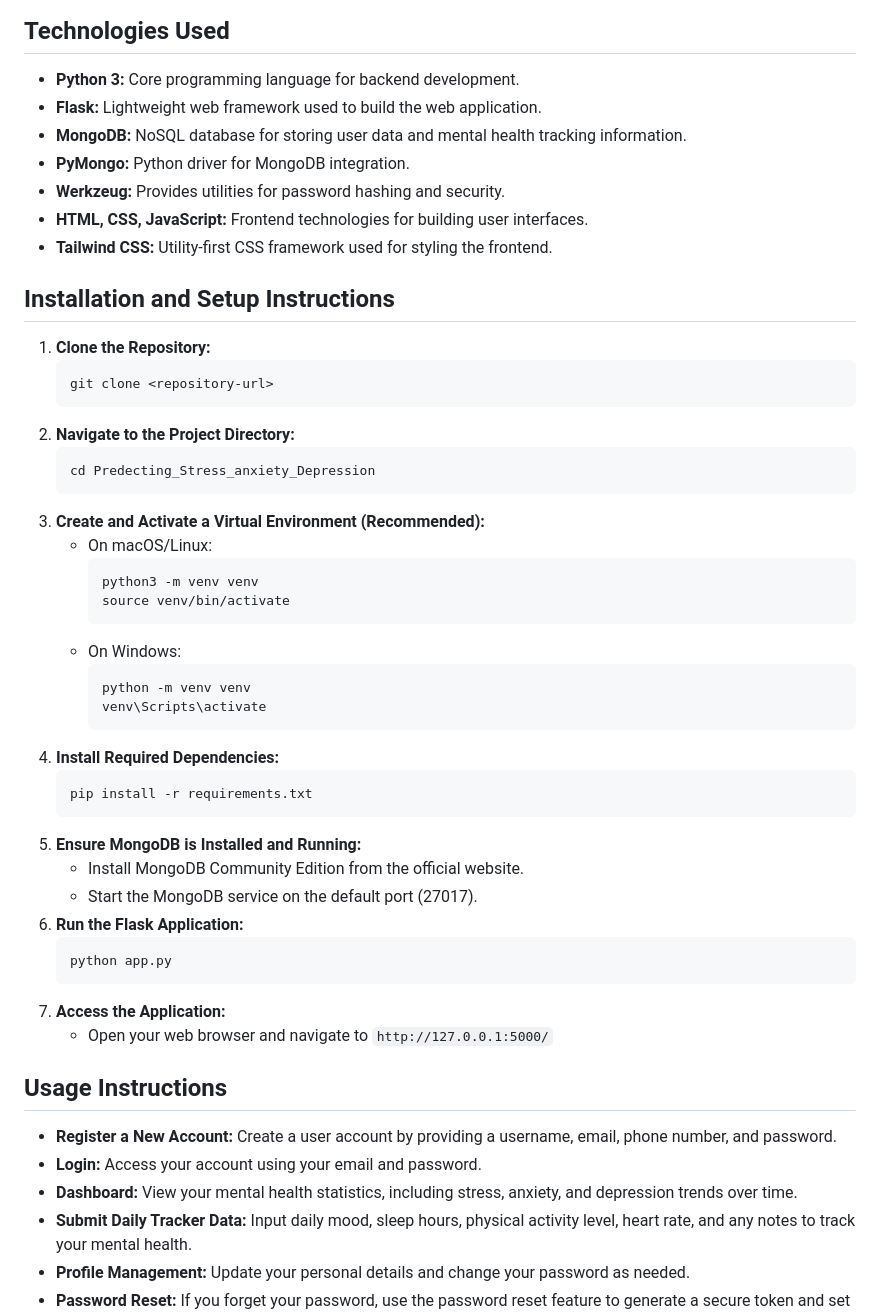
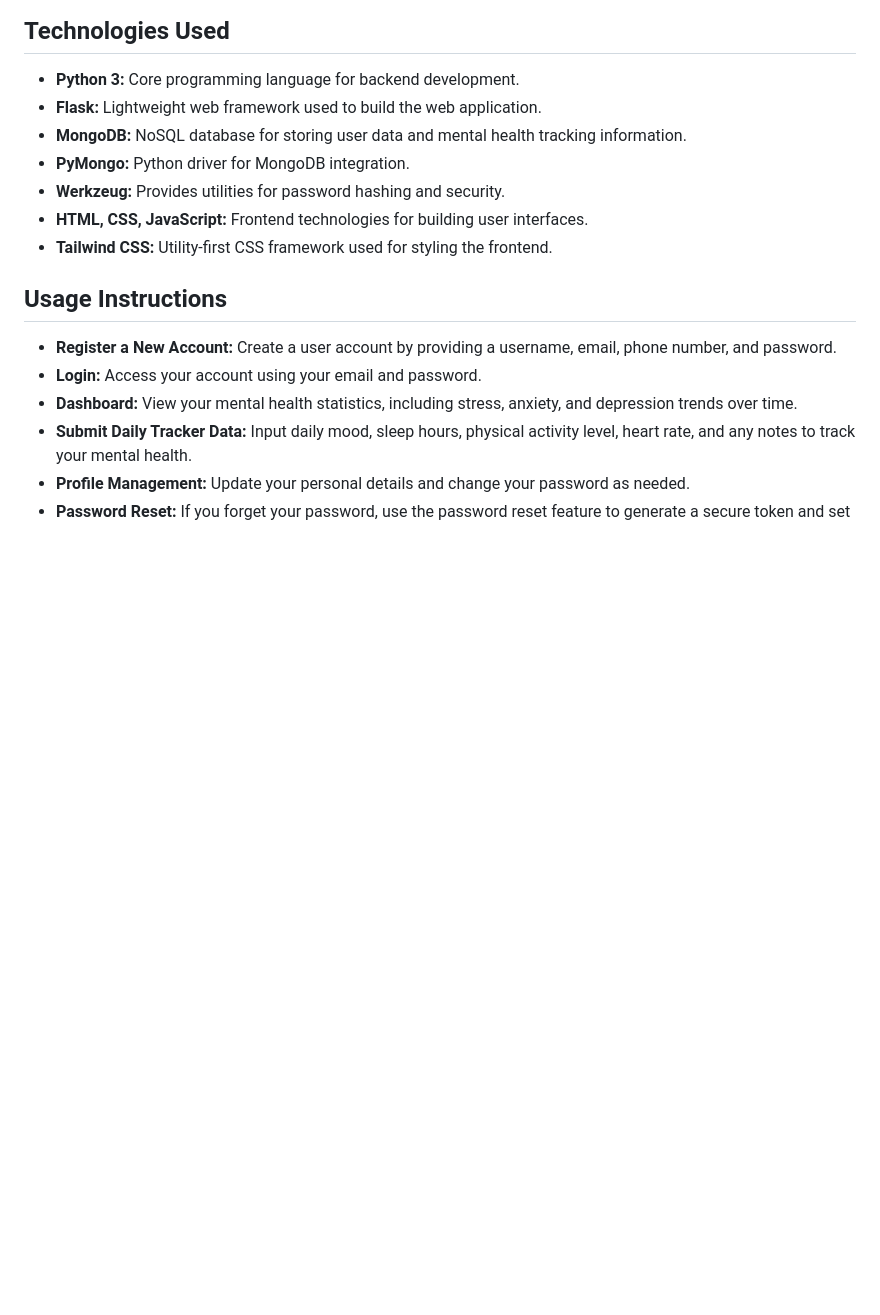
Before and after one commit to ShivamkJaiswal/MindCare, a Markdown page: README.md, the part around the change. Rendered like a GitHub page; blank space fills up the shorter version.

````diff
--- a/README.md
+++ b/README.md
@@ -21,40 +21,6 @@ This project is a comprehensive web application designed to help users monitor a
 - **Werkzeug:** Provides utilities for password hashing and security.
 - **HTML, CSS, JavaScript:** Frontend technologies for building user interfaces.
 - **Tailwind CSS:** Utility-first CSS framework used for styling the frontend.
-
-## Installation and Setup Instructions
-1. **Clone the Repository:**
-   ```bash
-   git clone <repository-url>
-   ```
-2. **Navigate to the Project Directory:**
-   ```bash
-   cd Predecting_Stress_anxiety_Depression
-   ```
-3. **Create and Activate a Virtual Environment (Recommended):**
-   - On macOS/Linux:
-     ```bash
-     python3 -m venv venv
-     source venv/bin/activate
-     ```
-   - On Windows:
-     ```bash
-     python -m venv venv
-     venv\Scripts\activate
-     ```
-4. **Install Required Dependencies:**
-   ```bash
-   pip install -r requirements.txt
-   ```
-5. **Ensure MongoDB is Installed and Running:**
-   - Install MongoDB Community Edition from the official website.
-   - Start the MongoDB service on the default port (27017).
-6. **Run the Flask Application:**
-   ```bash
-   python app.py
-   ```
-7. **Access the Application:**
-   - Open your web browser and navigate to `http://127.0.0.1:5000/`
 
 ## Usage Instructions
 - **Register a New Account:** Create a user account by providing a username, email, phone number, and password.
````
